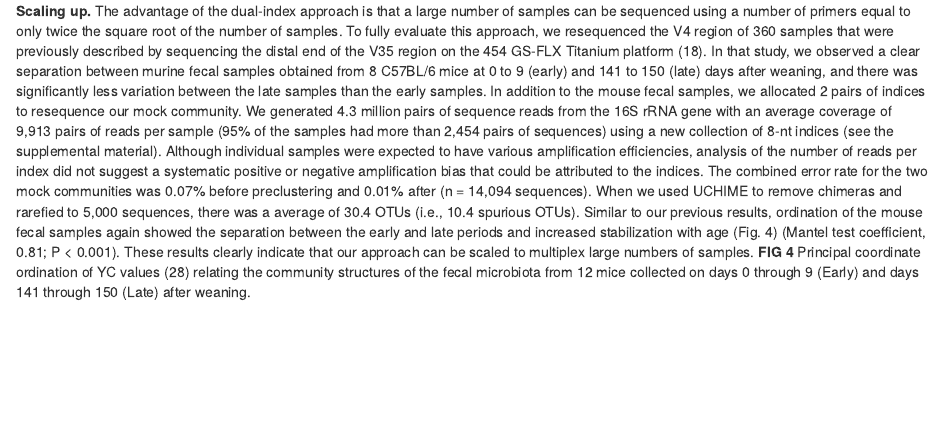
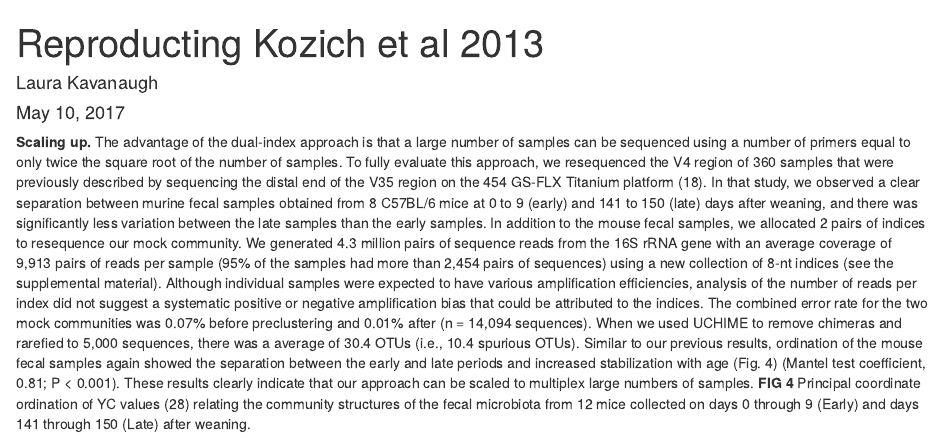
Before and after one commit to laurakavanaugh63/Kozich_ReAnalysis_AEM_2013, an R Markdown document (submission/practice.Rmd): the page in a window 1100 px wide, from its top. Rendered offline with R 4.5, knitr and Pandoc, with nearby package versions.

Commit message:
Add Author and date

```diff
--- a/submission/practice.Rmd
+++ b/submission/practice.Rmd
@@ -1,4 +1,7 @@
 ---
+title: Reproducting Kozich et al 2013
+author:  Laura Kavanaugh
+date: "May 10, 2017"
 output: html_document
 ---
 
```
